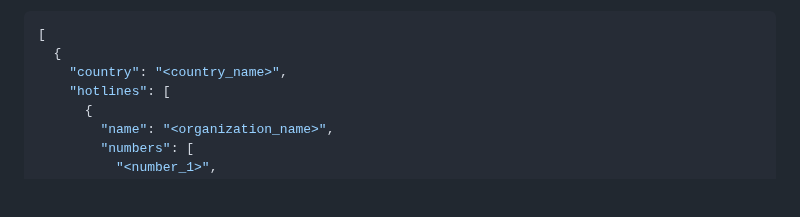
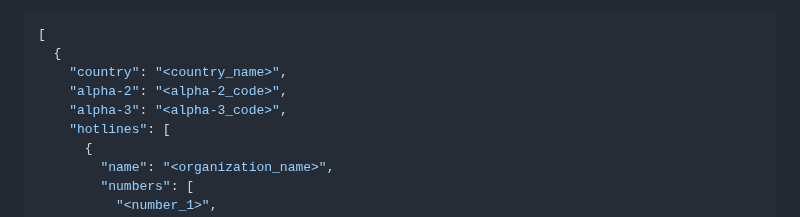
Before and after one commit to sandunwira/CrisisHotlines, a Markdown page: README.md, the part around the change. Drawn GitHub-style; blank space fills up the shorter version.

```diff
--- a/README.md
+++ b/README.md
@@ -229,6 +229,8 @@ JSON Syntax:
 [
   {
     "country": "<country_name>",
+    "alpha-2": "<alpha-2_code>",
+    "alpha-3": "<alpha-3_code>",
     "hotlines": [
       {
         "name": "<organization_name>",
```
